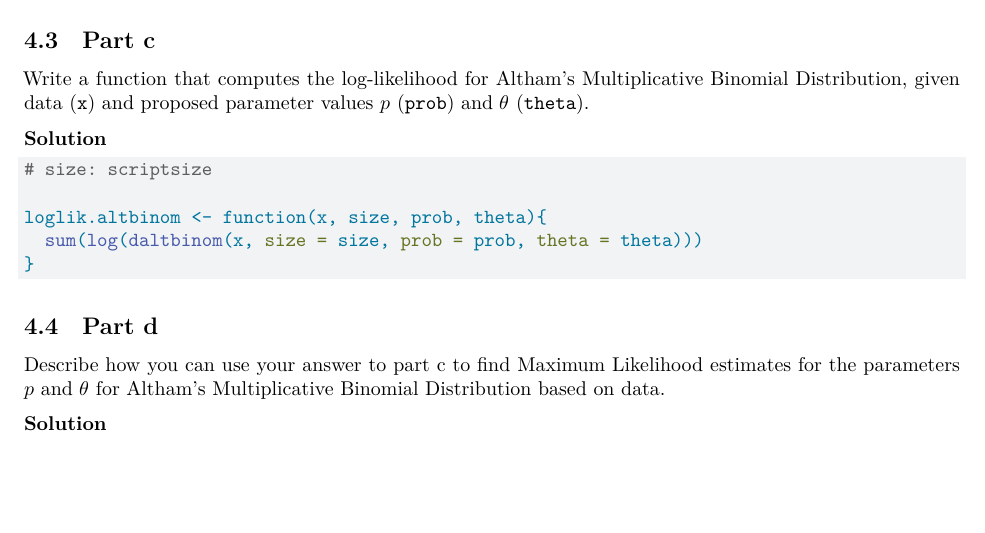
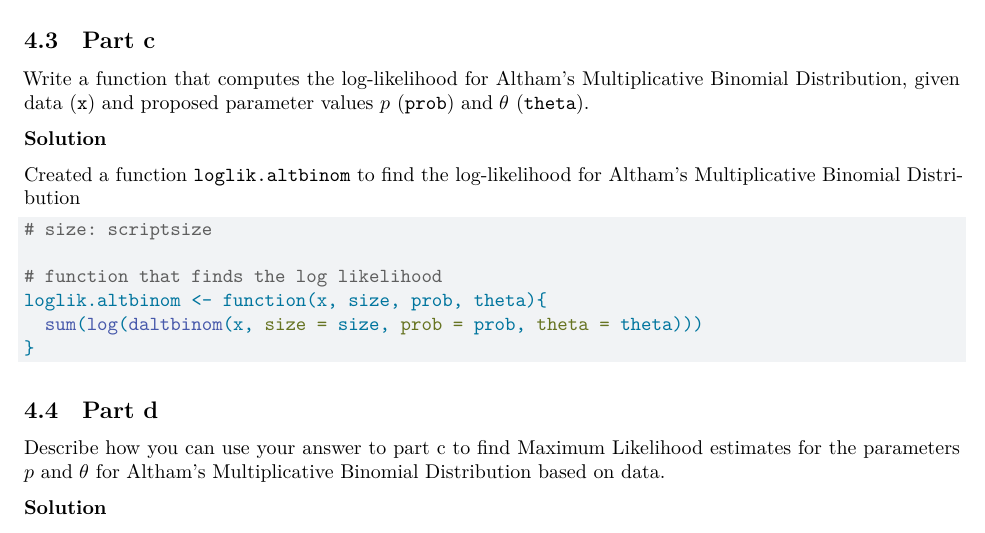
Before and after one commit to ColgateUniversityCipolli/lab-10-point-estimation-KelvinKemboi, a Quarto document (Lab10WriteUp.qmd): part of page 5 of 7, cut so that both start at the same text, the shorter picture padded with empty space. Rendered offline with R 4.5, knitr and Pandoc in place of Quarto, then LaTeX, with nearby package versions.

Commit message:
Addec omments and solution statements to code

````diff
--- a/Lab10WriteUp.qmd
+++ b/Lab10WriteUp.qmd
@@ -228,9 +228,12 @@ Write a function that computes the log-likelihood for Altham's Multiplicative Bi
 
 **Solution**
 
+Created a function `loglik.altbinom` to find the log-likelihood for Altham's Multiplicative Binomial Distribution
+
 ```{r}
 # size: scriptsize
 
+# function that finds the log likelihood
 loglik.altbinom <- function(x, size, prob, theta){
   sum(log(daltbinom(x, size = size, prob = prob, theta = theta)))
 }
````
